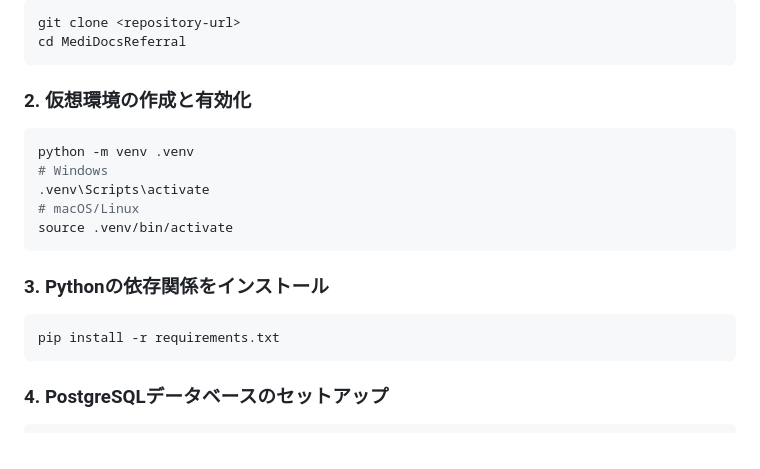
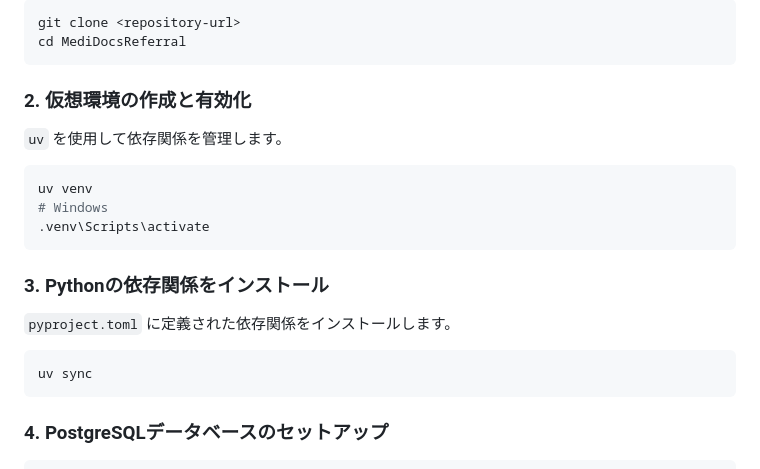
Before and after one commit to yokamoto5742/MediDocsReferral, a Markdown page: README.md, the part around the change. GitHub-like rendering.

````diff
--- a/README.md
+++ b/README.md
@@ -54,18 +54,22 @@ git clone <repository-url>
 cd MediDocsReferral
 ```
 
-### 2. 仮想環境の作成と有効化
+### 2\. 仮想環境の作成と有効化
+
+ `uv` を使用して依存関係を管理します。
+
 ```bash
-python -m venv .venv
+uv venv
 # Windows
 .venv\Scripts\activate
-# macOS/Linux
-source .venv/bin/activate
 ```
 
-### 3. Pythonの依存関係をインストール
+### 3\. Pythonの依存関係をインストール
+
+`pyproject.toml` に定義された依存関係をインストールします。
+
 ```bash
-pip install -r requirements.txt
+uv sync
 ```
 
 ### 4. PostgreSQLデータベースのセットアップ
````
Also changed, not shown: CLAUDE.md (deleted, +0 -139 lines).
